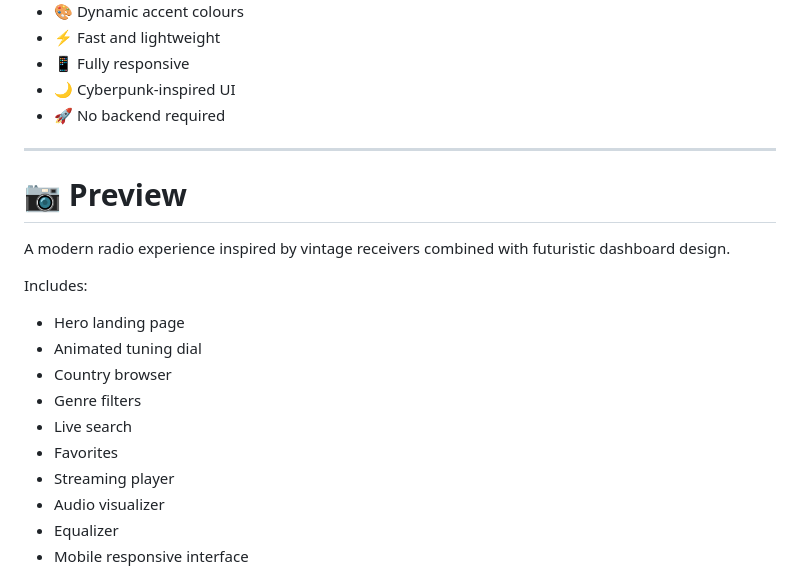
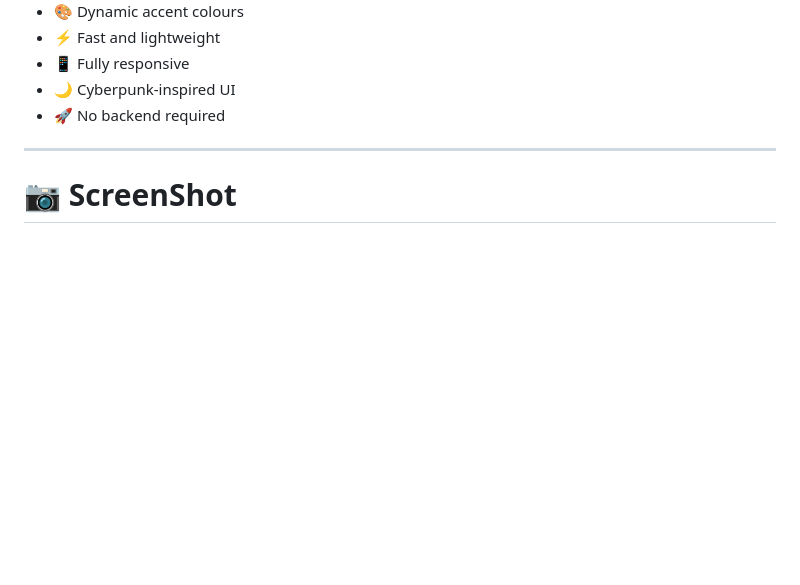
Before and after one commit to coders61/SIGNALFM, a Markdown page: README.md, the part around one of its changes. Drawn GitHub-style; blank space fills up the shorter version.

```diff
--- a/README.md
+++ b/README.md
@@ -28,20 +28,8 @@ Built as a single-page application with a modern cyberpunk-inspired interface fe
 
 ---
 
-# 📷 Preview
+# 📷 ScreenShot
 
-A modern radio experience inspired by vintage receivers combined with futuristic dashboard design.
 
-Includes:
 
-- Hero landing page
-- Animated tuning dial
-- Country browser
-- Genre filters
-- Live search
-- Favorites
-- Streaming player
-- Audio visualizer
-- Equalizer
-- Mobile responsive interface
 
```
Also changed, not shown: other parts of README.md (+3 -0 lines).
